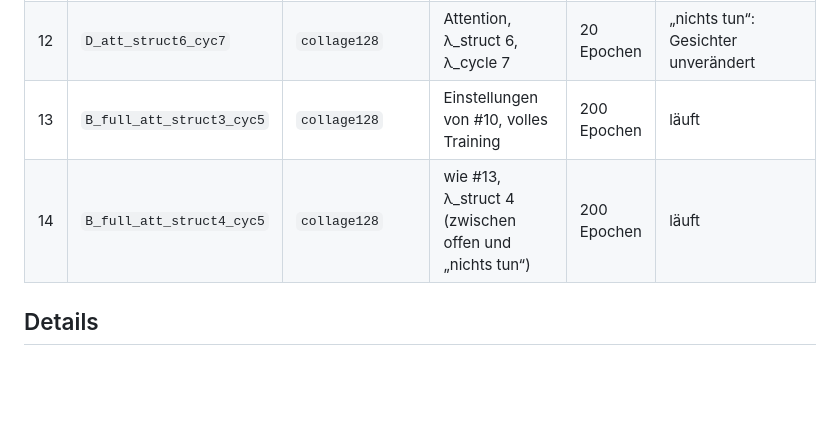
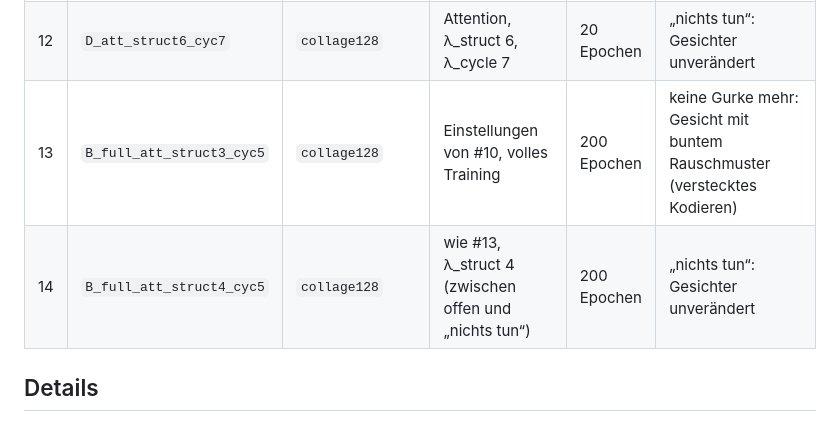
Before and after one commit to Felix-uniulm/CucuGAN, a Markdown page: EXPERIMENTS.md, the part around one of its changes. Rendered like a GitHub page; blank space fills up the shorter version.

```diff
--- a/EXPERIMENTS.md
+++ b/EXPERIMENTS.md
@@ -25,8 +25,8 @@ zusätzlich in `outputs/<name>/config.json` und in jedem Checkpoint, die eines D
 | 10 | `B_att_struct3_cyc5` | `collage128` | Attention, λ_struct 3, λ_cycle 5 | 20 Epochen | **Maske findet das Gesicht**, echte Gurkenschale, Haare/Hintergrund sauber; Gesichtszüge fast weg |
 | 11 | `C_att_struct5_cyc5` | `collage128` | Attention, λ_struct 5, λ_cycle 5 | 20 Epochen | „nichts tun“: Gesichter unverändert |
 | 12 | `D_att_struct6_cyc7` | `collage128` | Attention, λ_struct 6, λ_cycle 7 | 20 Epochen | „nichts tun“: Gesichter unverändert |
-| 13 | `B_full_att_struct3_cyc5` | `collage128` | Einstellungen von #10, volles Training | 200 Epochen | läuft |
-| 14 | `B_full_att_struct4_cyc5` | `collage128` | wie #13, λ_struct 4 (zwischen offen und „nichts tun“) | 200 Epochen | läuft |
+| 13 | `B_full_att_struct3_cyc5` | `collage128` | Einstellungen von #10, volles Training | 200 Epochen | keine Gurke mehr: Gesicht mit buntem Rauschmuster (verstecktes Kodieren) |
+| 14 | `B_full_att_struct4_cyc5` | `collage128` | wie #13, λ_struct 4 (zwischen offen und „nichts tun“) | 200 Epochen | „nichts tun“: Gesichter unverändert |
 
 ## Details
 
```
Also changed, not shown: other parts of EXPERIMENTS.md (+20 -0 lines), docs/experiments/B_full_att_struct3_cyc5_epoch200.jpg (added), docs/experiments/B_full_att_struct4_cyc5_epoch200.jpg (added).
